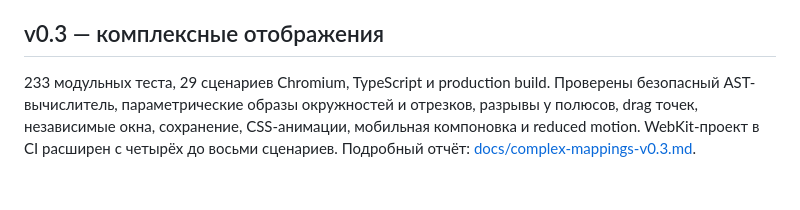
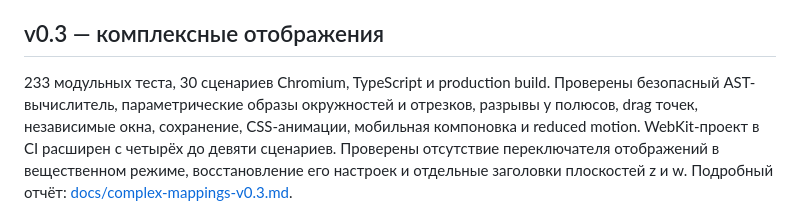
Before and after one commit to annihilatype/MathCollaboratory, a Markdown page: VERIFICATION.md, the part around the change. Drawn GitHub-style.

```diff
--- a/VERIFICATION.md
+++ b/VERIFICATION.md
@@ -73,9 +73,11 @@ pnpm test:browser
 
 ## v0.3 — комплексные отображения
 
-233 модульных теста, 29 сценариев Chromium, TypeScript и production build.
+233 модульных теста, 30 сценариев Chromium, TypeScript и production build.
 Проверены безопасный AST-вычислитель, параметрические образы окружностей и
 отрезков, разрывы у полюсов, drag точек, независимые окна, сохранение,
 CSS-анимации, мобильная компоновка и reduced motion. WebKit-проект в CI
-расширен с четырёх до восьми сценариев.
+расширен с четырёх до девяти сценариев.
+Проверены отсутствие переключателя отображений в вещественном режиме,
+восстановление его настроек и отдельные заголовки плоскостей z и w.
 Подробный отчёт: [docs/complex-mappings-v0.3.md](docs/complex-mappings-v0.3.md).
```
Also changed, not shown: docs/complex-mappings-v0.3.md (+3 -3 lines), docs/screenshots/mapping-double-dark.png, docs/screenshots/mapping-double-light.png, docs/screenshots/mapping-mobile.png, docs/screenshots/mapping-single.png, 3 other files.
